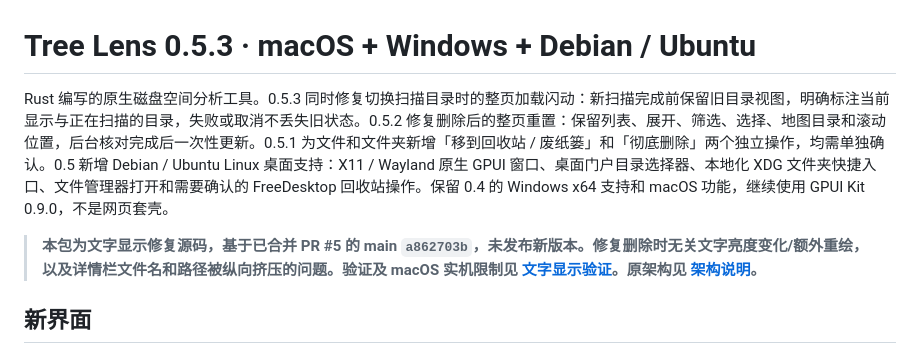
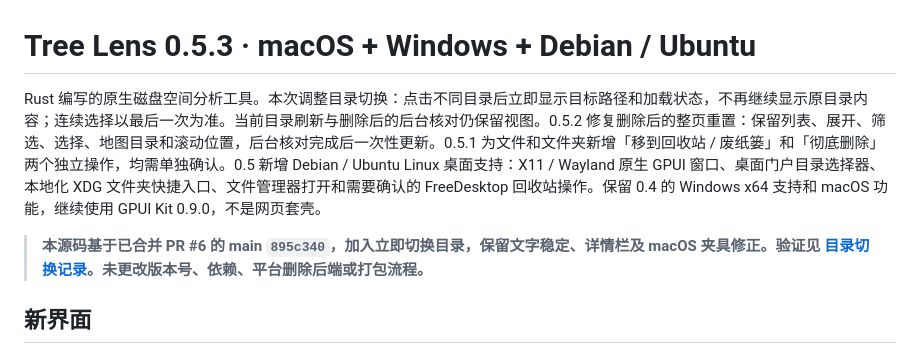
Before and after one commit to smithlee200001/TreeLens, a Markdown page: README.md, the part around the change. Drawn GitHub-style.

```diff
--- a/README.md
+++ b/README.md
@@ -1,8 +1,8 @@
 # Tree Lens 0.5.3 · macOS + Windows + Debian / Ubuntu
 
-Rust 编写的原生磁盘空间分析工具。0.5.3 同时修复切换扫描目录时的整页加载闪动：新扫描完成前保留旧目录视图，明确标注当前显示与正在扫描的目录，失败或取消不丢失旧状态。0.5.2 修复删除后的整页重置：保留列表、展开、筛选、选择、地图目录和滚动位置，后台核对完成后一次性更新。0.5.1 为文件和文件夹新增「移到回收站 / 废纸篓」和「彻底删除」两个独立操作，均需单独确认。0.5 新增 Debian / Ubuntu Linux 桌面支持：X11 / Wayland 原生 GPUI 窗口、桌面门户目录选择器、本地化 XDG 文件夹快捷入口、文件管理器打开和需要确认的 FreeDesktop 回收站操作。保留 0.4 的 Windows x64 支持和 macOS 功能，继续使用 GPUI Kit 0.9.0，不是网页套壳。
+Rust 编写的原生磁盘空间分析工具。本次调整目录切换：点击不同目录后立即显示目标路径和加载状态，不再继续显示原目录内容；连续选择以最后一次为准。当前目录刷新与删除后的后台核对仍保留视图。0.5.2 修复删除后的整页重置：保留列表、展开、筛选、选择、地图目录和滚动位置，后台核对完成后一次性更新。0.5.1 为文件和文件夹新增「移到回收站 / 废纸篓」和「彻底删除」两个独立操作，均需单独确认。0.5 新增 Debian / Ubuntu Linux 桌面支持：X11 / Wayland 原生 GPUI 窗口、桌面门户目录选择器、本地化 XDG 文件夹快捷入口、文件管理器打开和需要确认的 FreeDesktop 回收站操作。保留 0.4 的 Windows x64 支持和 macOS 功能，继续使用 GPUI Kit 0.9.0，不是网页套壳。
 
-> **本包为文字显示修复源码，基于已合并 PR #5 的 main `a862703b`，未发布新版本。修复删除时无关文字亮度变化/额外重绘，以及详情栏文件名和路径被纵向挤压的问题。验证及 macOS 实机限制见 [文字显示验证](TESTING-text-stability.md)。原架构见 [架构说明](docs/ARCHITECTURE.md)。**
+> **本源码基于已合并 PR #6 的 main `895c340`，加入立即切换目录，保留文字稳定、详情栏及 macOS 夹具修正。验证见 [目录切换记录](TESTING-immediate-switch.md)。未更改版本号、依赖、平台删除后端或打包流程。**
 
 ## 新界面
 
```
Also changed, not shown: CHANGELOG.md (+7 -0 lines), TESTING-immediate-switch.md (added, +52 -0 lines), TESTING-root-switch.md (+2 -0 lines), docs/immediate-switch-loaded.png (added), docs/immediate-switch-loading.png (added), 7 other files.
